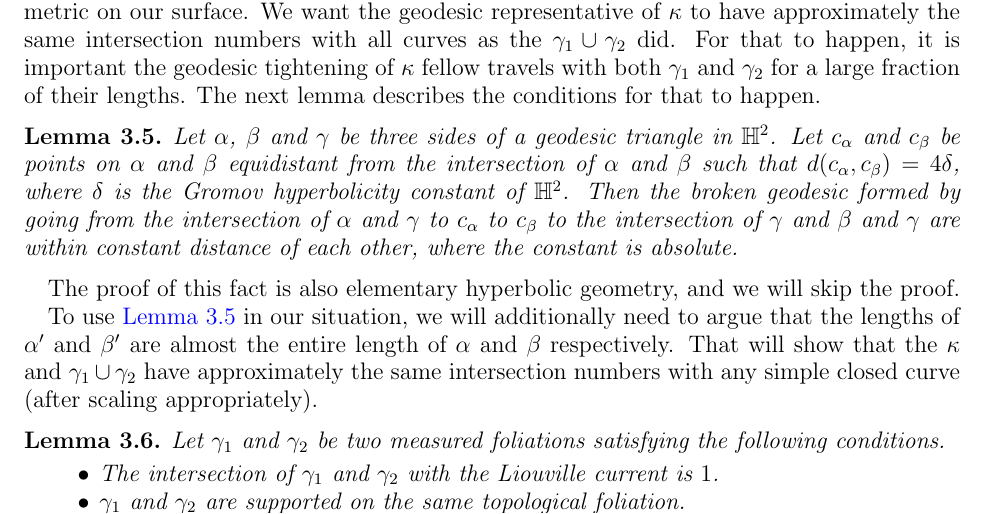
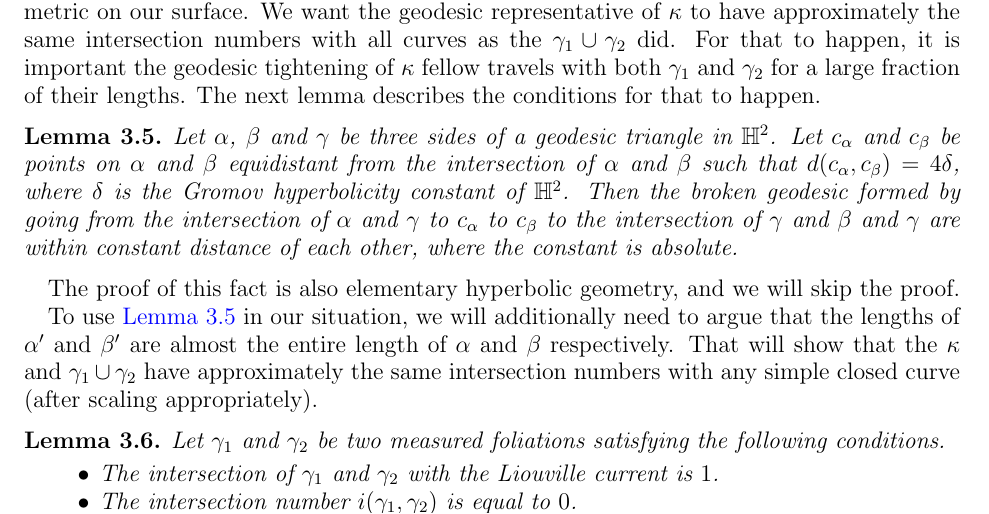
Before and after one commit to sayantangkhan/non-orientable-limit-set-v2, a LaTeX paper (main.tex): part of page 11 of 31, cut so that both start at the same text. Compiled offline with pdfLaTeX.

Commit message:
Minor changes

```diff
--- a/main.tex
+++ b/main.tex
@@ -533,7 +533,7 @@ That will show that the $\kappa$ and $\gamma_1 \cup \gamma_2$ have approximately
   Let $\gamma_1$ and $\gamma_2$ be two measured foliations satisfying the following conditions.
   \begin{itemize}
   \item The intersection of $\gamma_1$ and $\gamma_2$ with the Liouville current is $1$.
-  \item $\gamma_1$ and $\gamma_2$ are supported on the same topological foliation.
+  \item The intersection number $i(\gamma_1, \gamma_2)$ is equal to $0$.
   \item $\gamma_1$ and $\gamma_2$ are mutually singular.
   \item $\gamma_1$ and $\gamma_2$ are approximable by simple two-sided multicurves.
   \end{itemize}
```
Also changed, not shown: org-mode-images/modification.jpg (added), 1 other file.
